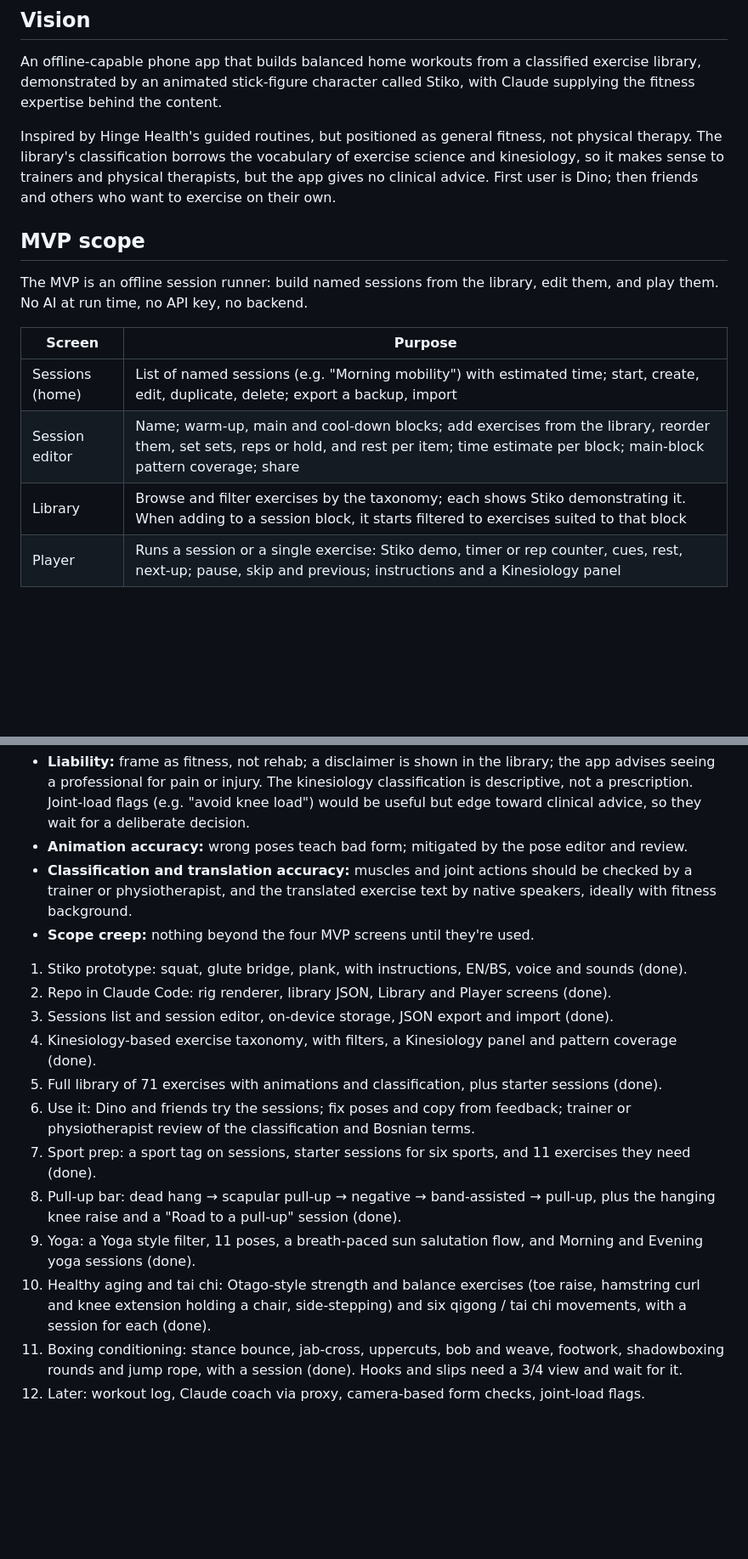
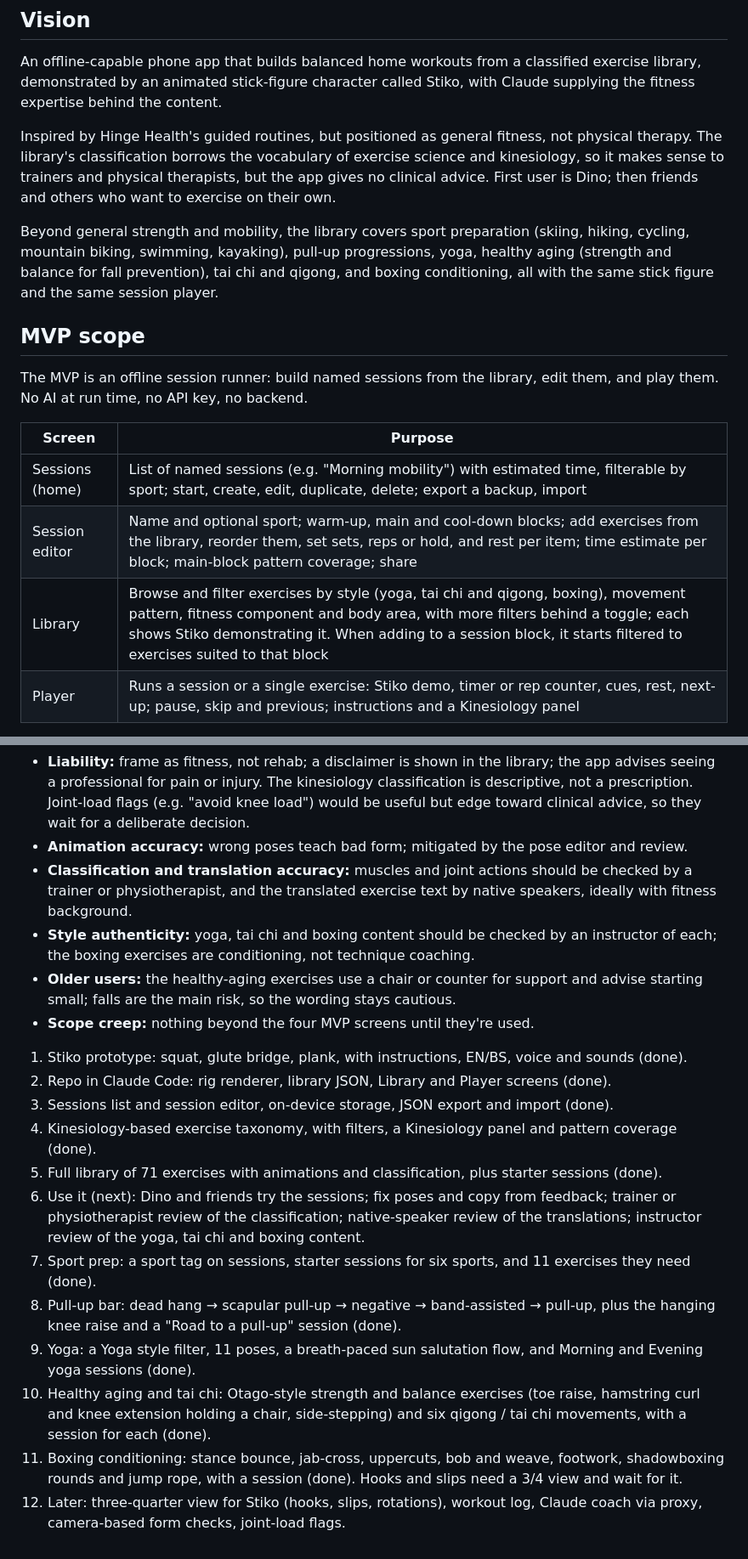
Before and after one commit to hodzic/stiko, a Markdown page: docs/concept.md, 2 parts joined by grey strips. Shown at 85% size. Rendered like a GitHub page; blank space fills up the shorter version.

```diff
--- a/docs/concept.md
+++ b/docs/concept.md
@@ -8,15 +8,17 @@ An offline-capable phone app that builds balanced home workouts from a classifie
 
 Inspired by Hinge Health's guided routines, but positioned as general fitness, not physical therapy. The library's classification borrows the vocabulary of exercise science and kinesiology, so it makes sense to trainers and physical therapists, but the app gives no clinical advice. First user is Dino; then friends and others who want to exercise on their own.
 
+Beyond general strength and mobility, the library covers sport preparation (skiing, hiking, cycling, mountain biking, swimming, kayaking), pull-up progressions, yoga, healthy aging (strength and balance for fall prevention), tai chi and qigong, and boxing conditioning, all with the same stick figure and the same session player.
+
 ## MVP scope
 
 The MVP is an offline session runner: build named sessions from the library, edit them, and play them. No AI at run time, no API key, no backend.
 
 | Screen | Purpose |
 | --- | --- |
-| Sessions (home) | List of named sessions (e.g. "Morning mobility") with estimated time; start, create, edit, duplicate, delete; export a backup, import |
-| Session editor | Name; warm-up, main and cool-down blocks; add exercises from the library, reorder them, set sets, reps or hold, and rest per item; time estimate per block; main-block pattern coverage; share |
-| Library | Browse and filter exercises by the taxonomy; each shows Stiko demonstrating it. When adding to a session block, it starts filtered to exercises suited to that block |
+| Sessions (home) | List of named sessions (e.g. "Morning mobility") with estimated time, filterable by sport; start, create, edit, duplicate, delete; export a backup, import |
+| Session editor | Name and optional sport; warm-up, main and cool-down blocks; add exercises from the library, reorder them, set sets, reps or hold, and rest per item; time estimate per block; main-block pattern coverage; share |
+| Library | Browse and filter exercises by style (yoga, tai chi and qigong, boxing), movement pattern, fitness component and body area, with more filters behind a toggle; each shows Stiko demonstrating it. When adding to a session block, it starts filtered to exercises suited to that block |
 | Player | Runs a session or a single exercise: Stiko demo, timer or rep counter, cues, rest, next-up; pause, skip and previous; instructions and a Kinesiology panel |
 
 Sessions are stored on the device and can be exported or imported as JSON, which also covers backup and sharing with others. Eighteen starter sessions ship with the app: Full body beginner and intermediate, Morning mobility, Core and balance, Desk break, Three basics, Road to a pull-up, Morning yoga, Evening yoga, Healthy aging (strength and balance), Tai chi and qigong basics, Boxing conditioning, and sport prep for alpine skiing, hiking, road cycling, mountain biking, swimming and kayaking. A session can be tagged with a sport, and the Sessions screen filters by it.
@@ -127,6 +143,8 @@ The biggest risks are liability and scope creep; the roadmap proves the hardest
 - **Liability:** frame as fitness, not rehab; a disclaimer is shown in the library; the app advises seeing a professional for pain or injury. The kinesiology classification is descriptive, not a prescription. Joint-load flags (e.g. "avoid knee load") would be useful but edge toward clinical advice, so they wait for a deliberate decision.
 - **Animation accuracy:** wrong poses teach bad form; mitigated by the pose editor and review.
 - **Classification and translation accuracy:** muscles and joint actions should be checked by a trainer or physiotherapist, and the translated exercise text by native speakers, ideally with fitness background.
+- **Style authenticity:** yoga, tai chi and boxing content should be checked by an instructor of each; the boxing exercises are conditioning, not technique coaching.
+- **Older users:** the healthy-aging exercises use a chair or counter for support and advise starting small; falls are the main risk, so the wording stays cautious.
 - **Scope creep:** nothing beyond the four MVP screens until they're used.
 
 1. Stiko prototype: squat, glute bridge, plank, with instructions, EN/BS, voice and sounds (done).
@@ -134,10 +152,10 @@ The biggest risks are liability and scope creep; the roadmap proves the hardest
 3. Sessions list and session editor, on-device storage, JSON export and import (done).
 4. Kinesiology-based exercise taxonomy, with filters, a Kinesiology panel and pattern coverage (done).
 5. Full library of 71 exercises with animations and classification, plus starter sessions (done).
-6. Use it: Dino and friends try the sessions; fix poses and copy from feedback; trainer or physiotherapist review of the classification and Bosnian terms.
+6. Use it (next): Dino and friends try the sessions; fix poses and copy from feedback; trainer or physiotherapist review of the classification; native-speaker review of the translations; instructor review of the yoga, tai chi and boxing content.
 7. Sport prep: a sport tag on sessions, starter sessions for six sports, and 11 exercises they need (done).
 8. Pull-up bar: dead hang → scapular pull-up → negative → band-assisted → pull-up, plus the hanging knee raise and a "Road to a pull-up" session (done).
 9. Yoga: a Yoga style filter, 11 poses, a breath-paced sun salutation flow, and Morning and Evening yoga sessions (done).
 10. Healthy aging and tai chi: Otago-style strength and balance exercises (toe raise, hamstring curl and knee extension holding a chair, side-stepping) and six qigong / tai chi movements, with a session for each (done).
 11. Boxing conditioning: stance bounce, jab-cross, uppercuts, bob and weave, footwork, shadowboxing rounds and jump rope, with a session (done). Hooks and slips need a 3/4 view and wait for it.
-12. Later: workout log, Claude coach via proxy, camera-based form checks, joint-load flags.
+12. Later: three-quarter view for Stiko (hooks, slips, rotations), workout log, Claude coach via proxy, camera-based form checks, joint-load flags.
```
Also changed, not shown: other parts of docs/concept.md (+22 -8 lines).
